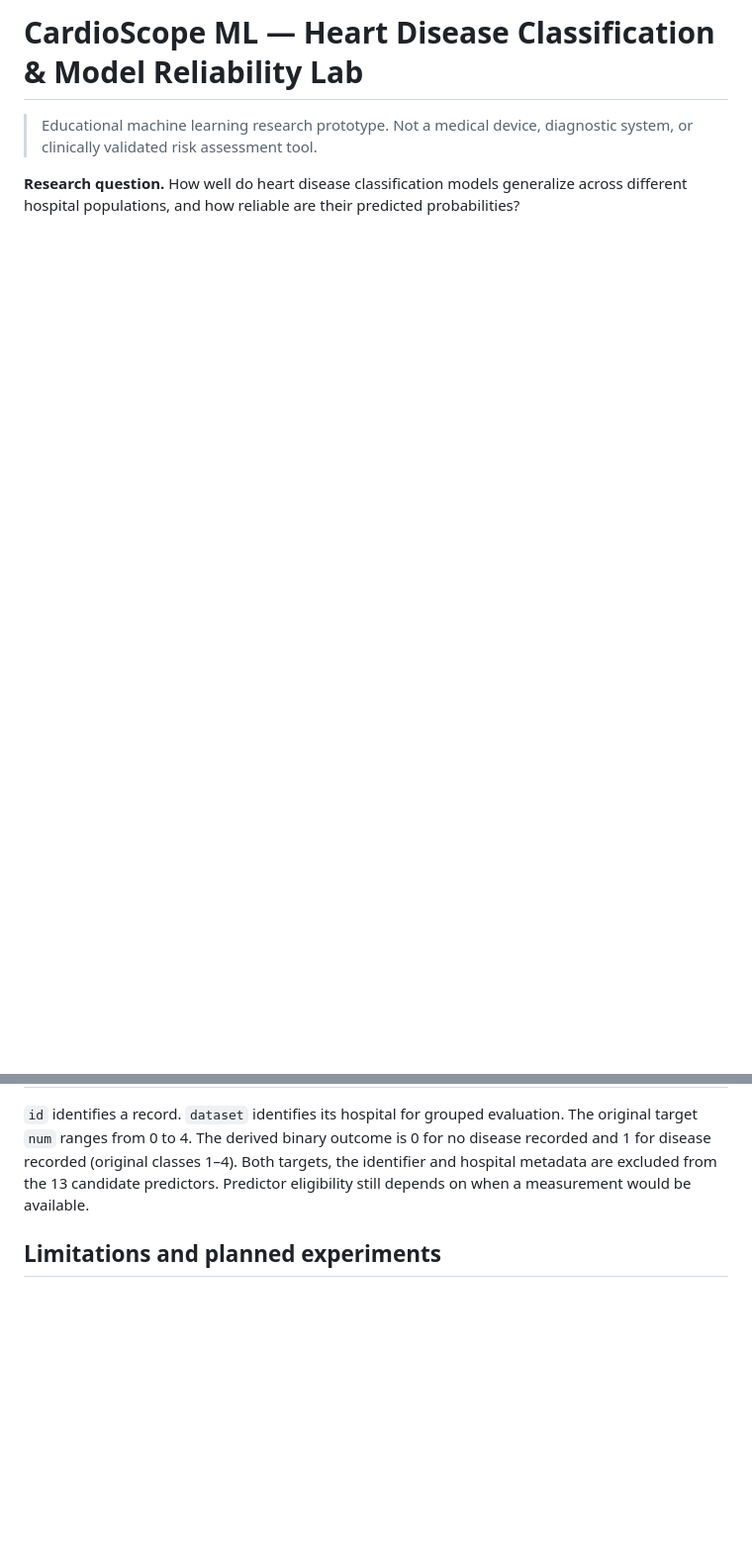
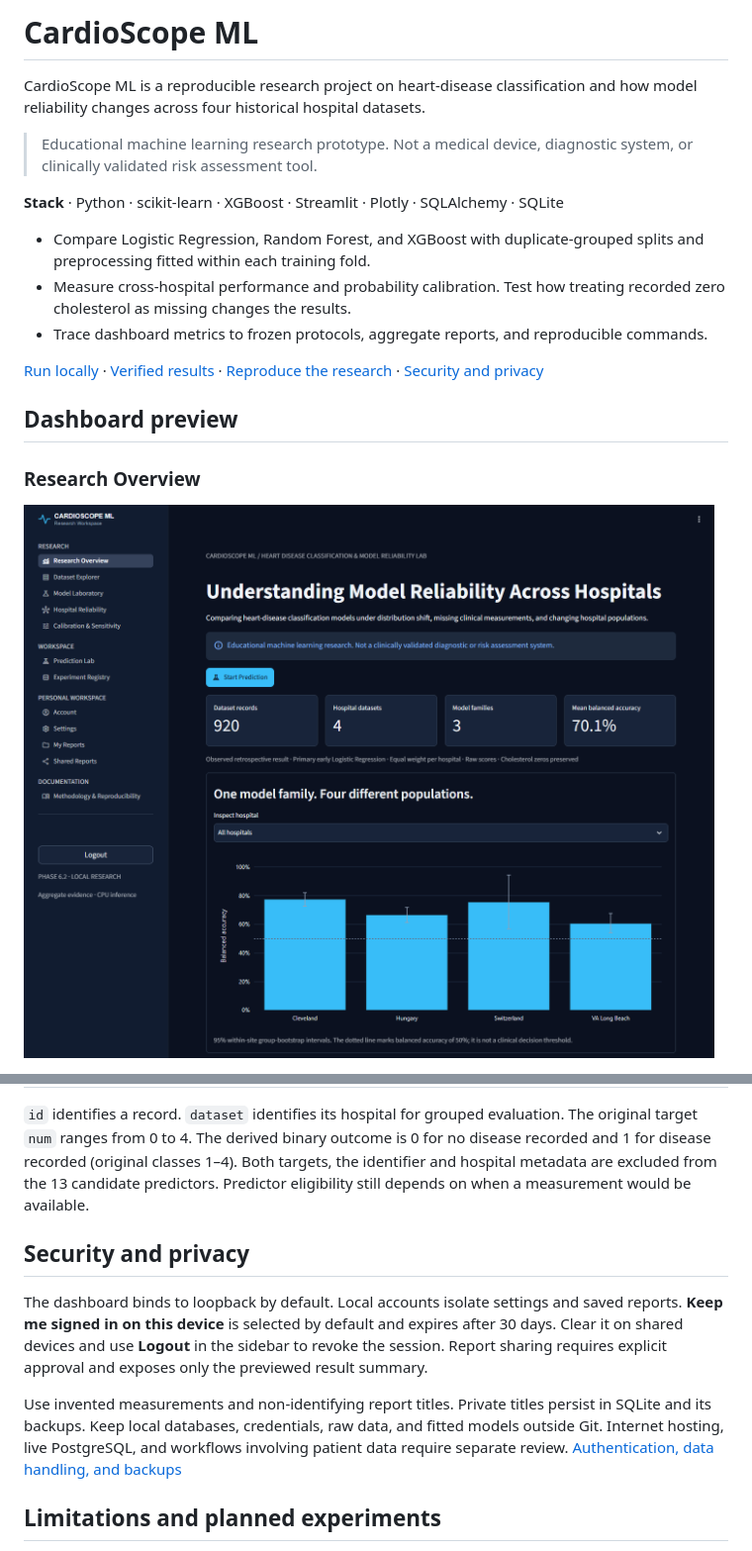
Before and after one commit to aadarsha-hiremath/cardioscope-ml, a Markdown page: README.md, 2 parts joined by grey strips. Shown at 99% size. Drawn GitHub-style; pictures changed too: docs/screenshots/research-overview.png (added); blank space fills up the shorter version.

Commit message:
Refresh README with final CardioScope dashboard screenshots

```diff
--- a/README.md
+++ b/README.md
@@ -1,5 +1,20 @@
-# CardioScope ML — Heart Disease Classification & Model Reliability Lab
+# CardioScope ML
+
+CardioScope ML is a reproducible research project on heart-disease classification and how model reliability changes across four historical hospital datasets.
 
 > Educational machine learning research prototype. Not a medical device, diagnostic system, or clinically validated risk assessment tool.
 
-**Research question.** How well do heart disease classification models generalize across different hospital populations, and how reliable are their predicted probabilities?
+**Stack** · Python · scikit-learn · XGBoost · Streamlit · Plotly · SQLAlchemy · SQLite
+
+- Compare Logistic Regression, Random Forest, and XGBoost with duplicate-grouped splits and preprocessing fitted within each training fold.
+- Measure cross-hospital performance and probability calibration. Test how treating recorded zero cholesterol as missing changes the results.
+- Trace dashboard metrics to frozen protocols, aggregate reports, and reproducible commands.
+
+[Run locally](#run-locally-on-windows) · [Verified results](#selected-verified-results) · [Reproduce the research](#reproduce-the-audit-on-windows) · [Security and privacy](#security-and-privacy)
+
+## Dashboard preview
+
+### Research Overview
+
+![Research Overview in the current CardioScope ML dashboard, showing sidebar navigation, cohort statistics, and balanced accuracy with confidence intervals across hospitals](docs/screenshots/research-overview.png)
+
@@ -143,6 +164,12 @@ The source CSV is required to reproduce the research reports and rebuild the opt
 
 `id` identifies a record. `dataset` identifies its hospital for grouped evaluation. The original target `num` ranges from 0 to 4. The derived binary outcome is 0 for no disease recorded and 1 for disease recorded (original classes 1–4). Both targets, the identifier and hospital metadata are excluded from the 13 candidate predictors. Predictor eligibility still depends on when a measurement would be available.
 
+## Security and privacy
+
+The dashboard binds to loopback by default. Local accounts isolate settings and saved reports. **Keep me signed in on this device** is selected by default and expires after 30 days. Clear it on shared devices and use **Logout** in the sidebar to revoke the session. Report sharing requires explicit approval and exposes only the previewed result summary.
+
+Use invented measurements and non-identifying report titles. Private titles persist in SQLite and its backups. Keep local databases, credentials, raw data, and fitted models outside Git. Internet hosting, live PostgreSQL, and workflows involving patient data require separate review. [Authentication, data handling, and backups](docs/workspaces.md)
+
 ## Limitations and planned experiments
 
 These historical records describe selected hospital populations. The holdout represents their observed mixture. Sparse diagnostic tests, unresolved zero encodings and one disputed hospital label limit interpretation. The bootstrap intervals condition on the fitted pipelines and this evaluation sample. Probabilities estimate the recorded dataset label. Calibration and transport to an unseen site remain open research questions. [Source investigation](reports/data-quality-investigation.md)
```
Also changed, not shown: other parts of README.md (+22 -16 lines), docs/workspaces.md (+1 -1 lines), docs/screenshots/prediction-lab.png (added).
